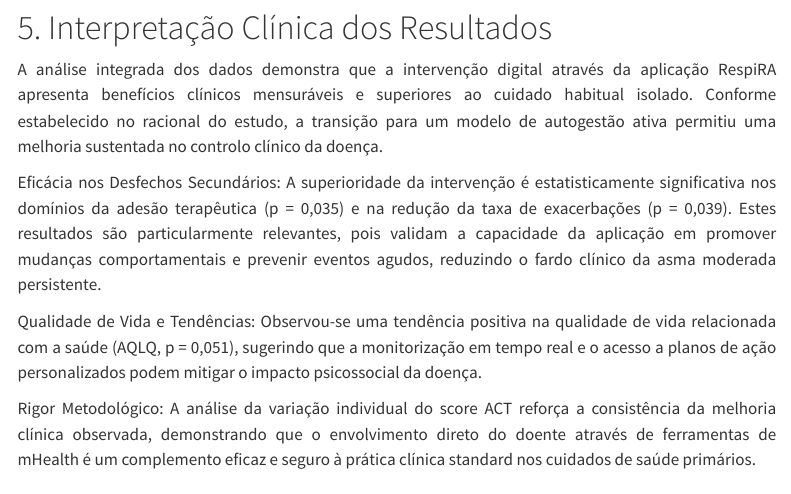
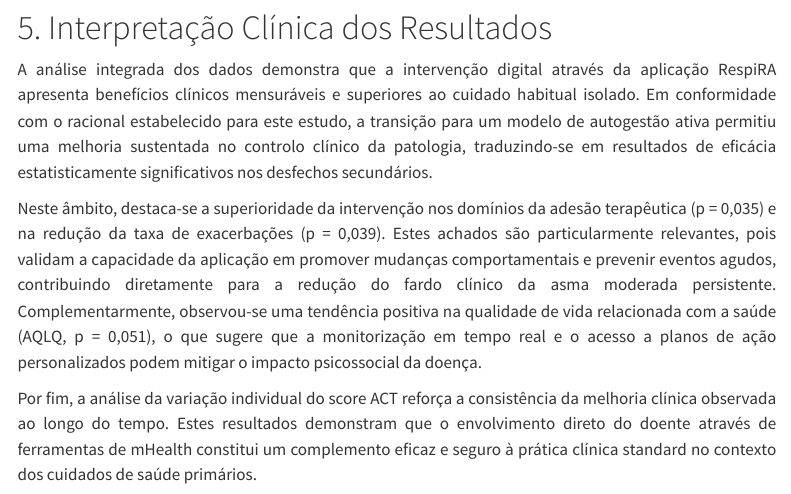
Before and after one commit to fp-website-RespiRA/ensaio-RespiRA, a Quarto document (resultados.qmd): the page in a window 1100 px wide, from 9700 px down. Rendered offline with R 4.5, knitr and Pandoc in place of Quarto, with nearby package versions; some code elsewhere in the file could not run offline; menus at the side of the page are left out; column names are cleaned by a stand-in for the janitor package.

Commit message:
Alterações no ficheiro resultados no conteúdo da interpretação clínica de resultados.

```diff
--- a/resultados.qmd
+++ b/resultados.qmd
@@ -220,10 +220,8 @@ tabela_final
 
 # 5. Interpretação Clínica dos Resultados
 
-A análise integrada dos dados demonstra que a intervenção digital através da aplicação RespiRA apresenta benefícios clínicos mensuráveis e superiores ao cuidado habitual isolado. Conforme estabelecido no racional do estudo, a transição para um modelo de autogestão ativa permitiu uma melhoria sustentada no controlo clínico da doença.
+A análise integrada dos dados demonstra que a intervenção digital através da aplicação RespiRA apresenta benefícios clínicos mensuráveis e superiores ao cuidado habitual isolado. Em conformidade com o racional estabelecido para este estudo, a transição para um modelo de autogestão ativa permitiu uma melhoria sustentada no controlo clínico da patologia, traduzindo-se em resultados de eficácia estatisticamente significativos nos desfechos secundários.
 
-Eficácia nos Desfechos Secundários: A superioridade da intervenção é estatisticamente significativa nos domínios da adesão terapêutica (p = 0,035) e na redução da taxa de exacerbações (p = 0,039). Estes resultados são particularmente relevantes, pois validam a capacidade da aplicação em promover mudanças comportamentais e prevenir eventos agudos, reduzindo o fardo clínico da asma moderada persistente.
+Neste âmbito, destaca-se a superioridade da intervenção nos domínios da adesão terapêutica (p = 0,035) e na redução da taxa de exacerbações (p = 0,039). Estes achados são particularmente relevantes, pois validam a capacidade da aplicação em promover mudanças comportamentais e prevenir eventos agudos, contribuindo diretamente para a redução do fardo clínico da asma moderada persistente. Complementarmente, observou-se uma tendência positiva na qualidade de vida relacionada com a saúde (AQLQ, p = 0,051), o que sugere que a monitorização em tempo real e o acesso a planos de ação personalizados podem mitigar o impacto psicossocial da doença.
 
-Qualidade de Vida e Tendências: Observou-se uma tendência positiva na qualidade de vida relacionada com a saúde (AQLQ, p = 0,051), sugerindo que a monitorização em tempo real e o acesso a planos de ação personalizados podem mitigar o impacto psicossocial da doença.
-
-Rigor Metodológico: A análise da variação individual do score ACT reforça a consistência da melhoria clínica observada, demonstrando que o envolvimento direto do doente através de ferramentas de mHealth é um complemento eficaz e seguro à prática clínica standard nos cuidados de saúde primários.
+Por fim, a análise da variação individual do score ACT reforça a consistência da melhoria clínica observada ao longo do tempo. Estes resultados demonstram que o envolvimento direto do doente através de ferramentas de mHealth constitui um complemento eficaz e seguro à prática clínica standard no contexto dos cuidados de saúde primários.
```
Also changed, not shown: 1 other file.
